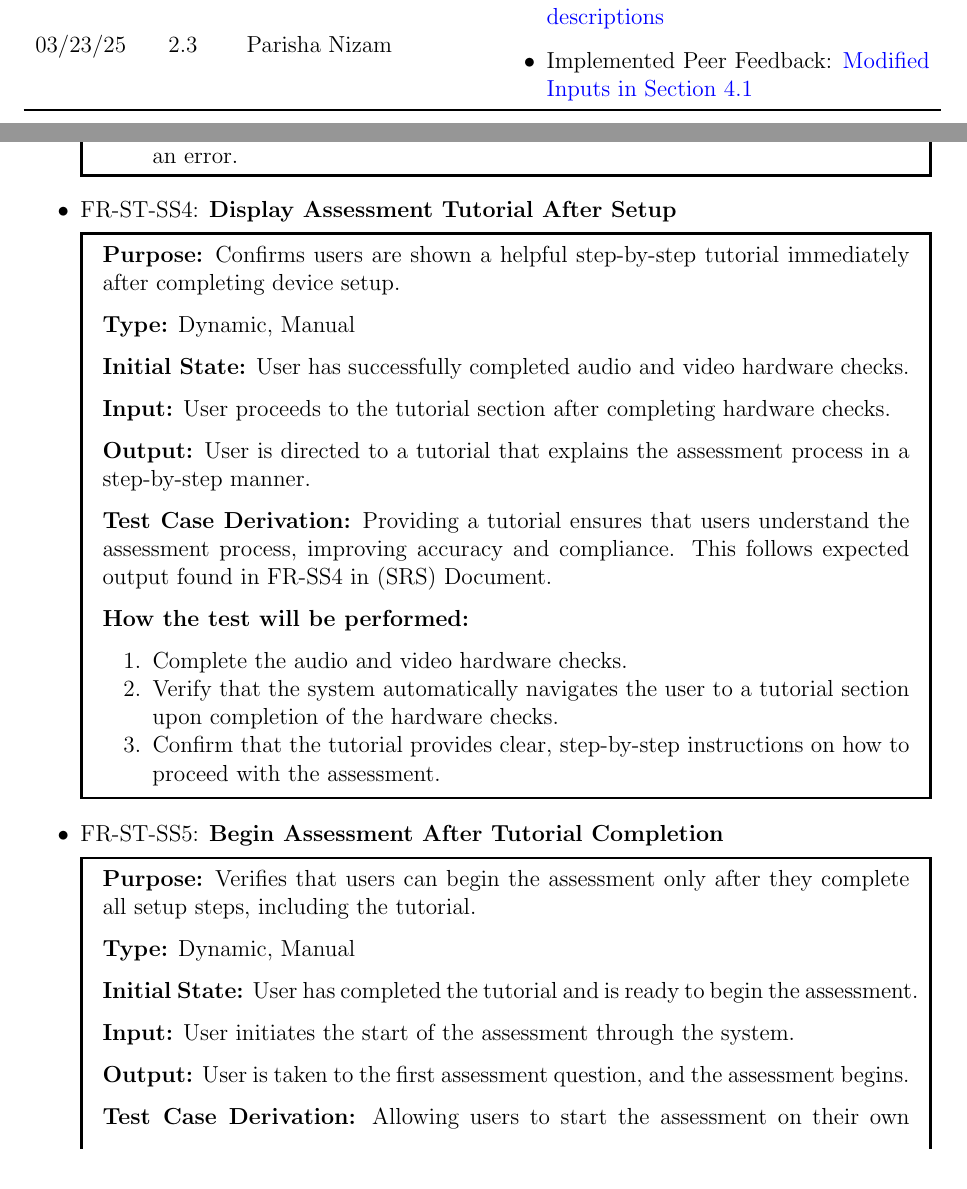
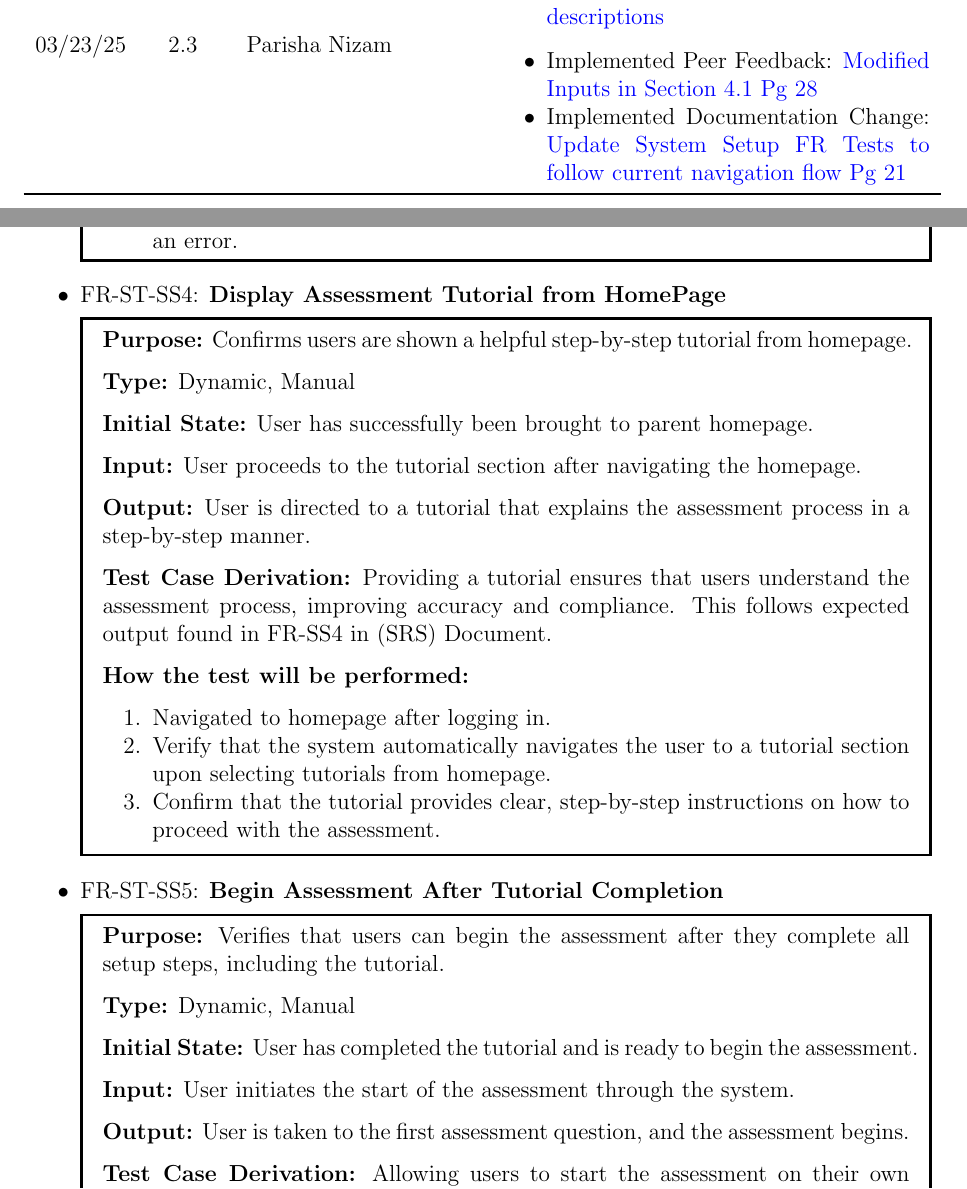
Before and after one commit to parishanizam/TeleHealth, a LaTeX document (docs/VnVPlan/VnVPlan.tex): two parts of pages 3 and 27 of 64, joined at a grey line, cut so that both start at the same text. Compiled offline with pdfLaTeX.

Commit message:
Update System SetUp FR Tests to follow current navigation flow #496

```diff
--- a/docs/VnVPlan/VnVPlan.tex
+++ b/docs/VnVPlan/VnVPlan.tex
@@ -149,7 +149,8 @@
 
 03/23/25 & 2.3 & Parisha Nizam &
 \begin{itemize}[noitemsep, topsep=0pt]
-  \item Implemented Peer Feedback: \href{https://github.com/parishanizam/TeleHealth/issues/534}{Modified Inputs in Section 4.1}
+  \item Implemented Peer Feedback: \href{https://github.com/parishanizam/TeleHealth/issues/534}{Modified Inputs in Section 4.1 Pg 28}
+  \item Implemented Documentation Change: \href{https://github.com/parishanizam/TeleHealth/issues/496}{Update System Setup FR Tests to follow current navigation flow Pg 21}
 \end{itemize} \\
 
 \bottomrule
@@ -932,26 +933,26 @@ review assessment information, complete necessary hardware checks, and receive g
       \end{enumerate}
   \end{mdframed}
 
-  \item FR-ST-SS4: \textbf{Display Assessment Tutorial After Setup}
-  \begin{mdframed}[linewidth=0.5mm]
-      \textbf{Purpose:} Confirms users are shown a helpful step-by-step tutorial immediately after completing device setup. \par
+  \item FR-ST-SS4: \textbf{Display Assessment Tutorial from HomePage}
+  \begin{mdframed}[linewidth=0.5mm]
+      \textbf{Purpose:} Confirms users are shown a helpful step-by-step tutorial from homepage. \par
       \textbf{Type:} Dynamic, Manual \par
-      \textbf{Initial State:} User has successfully completed audio and video hardware checks. \par
-      \textbf{Input:} User proceeds to the tutorial section after completing hardware checks. \par
+      \textbf{Initial State:} User has successfully been brought to parent homepage. \par
+      \textbf{Input:} User proceeds to the tutorial section after navigating the homepage. \par
       \textbf{Output:} User is directed to a tutorial that explains the assessment process in a step-by-step manner. \par
       \textbf{Test Case Derivation:} Providing a tutorial ensures that users understand the assessment process,
        improving accuracy and compliance. This follows expected output found in FR-SS4 in (SRS) Document. \par
       \textbf{How the test will be performed:}
       \begin{enumerate}[noitemsep]
-        \item Complete the audio and video hardware checks.
-        \item Verify that the system automatically navigates the user to a tutorial section upon completion of the hardware checks.
+        \item Navigated to homepage after logging in.
+        \item Verify that the system automatically navigates the user to a tutorial section upon selecting tutorials from homepage.
         \item Confirm that the tutorial provides clear, step-by-step instructions on how to proceed with the assessment.
       \end{enumerate}
   \end{mdframed}
 
   \item FR-ST-SS5: \textbf{Begin Assessment After Tutorial Completion}
   \begin{mdframed}[linewidth=0.5mm]
-      \textbf{Purpose:} Verifies that users can begin the assessment only after they complete all setup steps, including the tutorial. \par
+      \textbf{Purpose:} Verifies that users can begin the assessment after they complete all setup steps, including the tutorial. \par
       \textbf{Type:} Dynamic, Manual \par
       \textbf{Initial State:} User has completed the tutorial and is ready to begin the assessment. \par
       \textbf{Input:} User initiates the start of the assessment through the system. \par
```
Also changed, not shown: docs/VnVPlan/VnVPlan.pdf.
